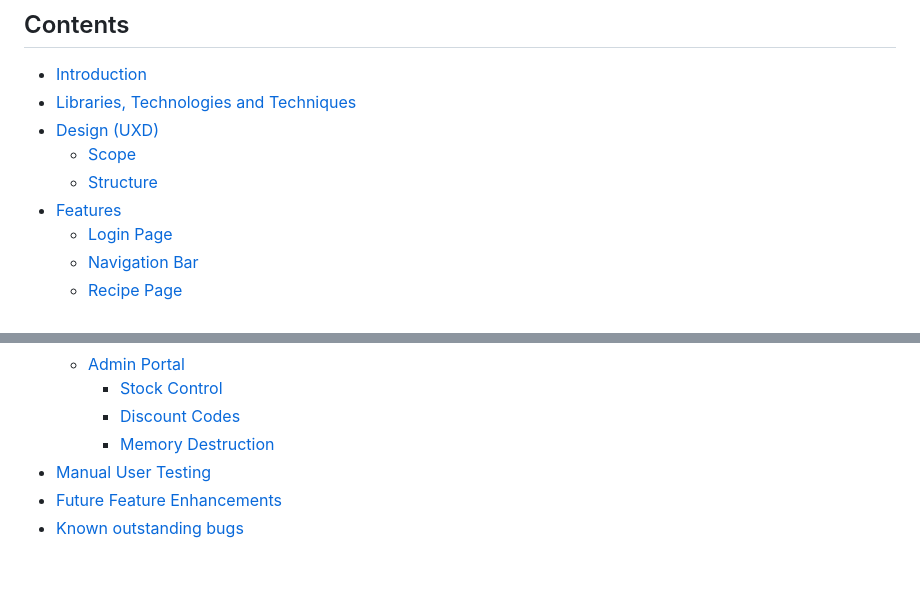
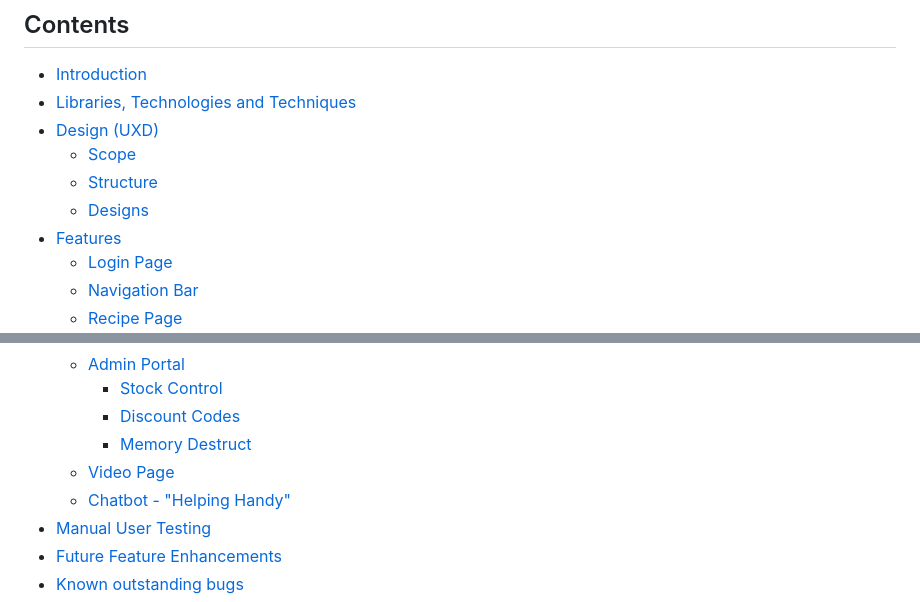
Before and after one commit to Andu7789/MyProject-Recipe-and-Shop, a Markdown page: ReadMe.md, 2 parts joined by grey strips. Drawn GitHub-style; blank space fills up the shorter version.

Commit message:
Adding more to the ReadMe

```diff
--- a/ReadMe.md
+++ b/ReadMe.md
@@ -15,6 +15,7 @@ This site was created to showcase my learnings from a 12 week course (an Introdu
 * [Design (UXD)](#design-uxd)
     * [Scope](#scope)
     * [Structure](#structure)
+    * [Designs](Assets/Designs/)
 * [Features](#Features)
     * [Login Page](#Login-Page)
     * [Navigation Bar](#Navigation-Bar)
@@ -37,7 +38,9 @@ This site was created to showcase my learnings from a 12 week course (an Introdu
     * [Admin Portal](#Admin-Portal)
         * [Stock Control](#Stock-Control)
         * [Discount Codes](#Discount-Codes)
-        * [Memory Destruction](#Memory-Destruct)
+        * [Memory Destruct](#Memory-Destruct)
+    * [Video Page](#Video-Page)
+    * [Chatbot - "Helping Handy"](#Chatbot)
 * [Manual User Testing](#Maunal-User-Testing)
 * [Future Feature Enhancements](#Future-Feature-Enhancements)
 * [Known outstanding bugs](#Known-outstanding-bugs)
```
Also changed, not shown: other parts of ReadMe.md (+21 -7 lines), Assets/Screen Shots/Chatbot.png (added), Assets/Screen Shots/Video player.png (added), 6 other files.
